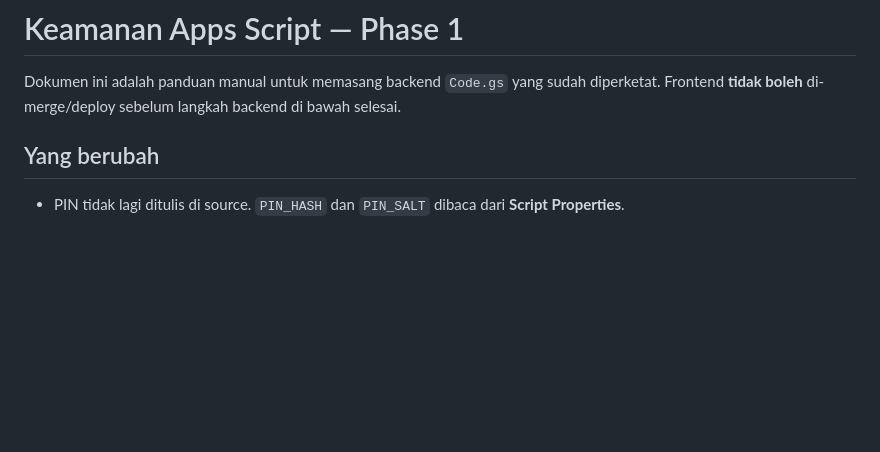
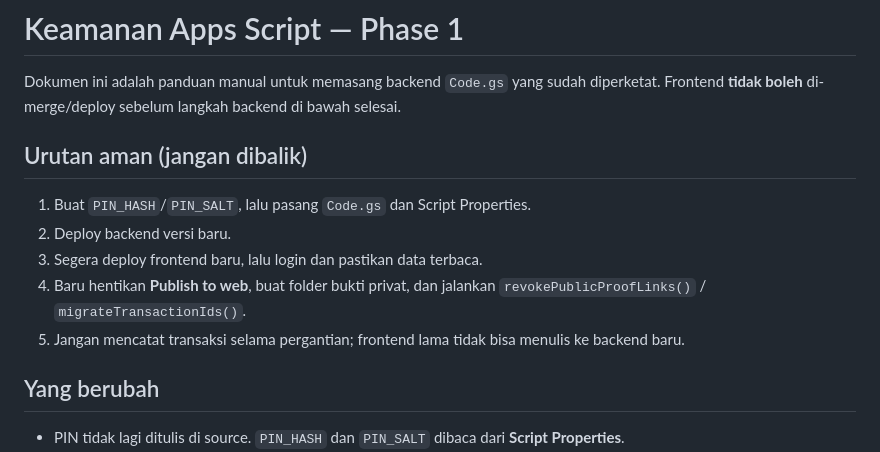
Before and after one commit to boyokot/personal-finance-dashboard, a Markdown page: apps-script/README-security.md, the part around the change. Drawn GitHub-style; blank space fills up the shorter version.

Commit message:
Dokumentasikan urutan deploy keamanan yang aman

```diff
--- a/apps-script/README-security.md
+++ b/apps-script/README-security.md
@@ -3,6 +3,16 @@
 Dokumen ini adalah panduan manual untuk memasang backend `Code.gs` yang sudah
 diperketat. Frontend **tidak boleh** di-merge/deploy sebelum langkah backend di
 bawah selesai.
+
+## Urutan aman (jangan dibalik)
+
+1. Buat `PIN_HASH`/`PIN_SALT`, lalu pasang `Code.gs` dan Script Properties.
+2. Deploy backend versi baru.
+3. Segera deploy frontend baru, lalu login dan pastikan data terbaca.
+4. Baru hentikan **Publish to web**, buat folder bukti privat, dan jalankan
+   `revokePublicProofLinks()` / `migrateTransactionIds()`.
+5. Jangan mencatat transaksi selama pergantian; frontend lama tidak bisa
+   menulis ke backend baru.
 
 ## Yang berubah
 
```
